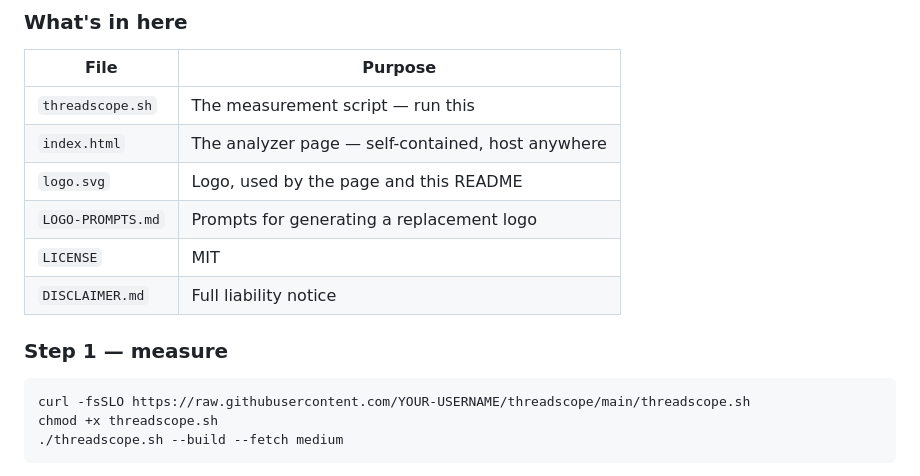
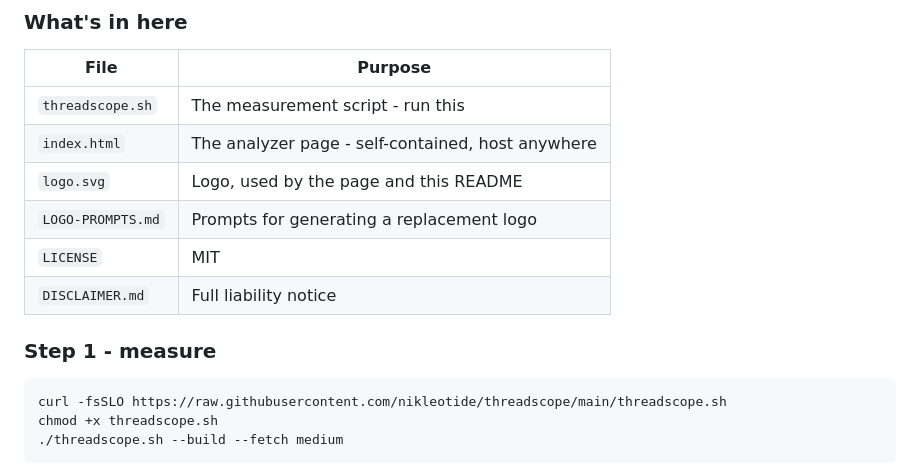
Before and after one commit to nikleotide/threadscope, a Markdown page: README.md, the part around one of its changes. Drawn GitHub-style.

````diff
--- a/README.md
+++ b/README.md
@@ -35,17 +35,17 @@ Two pieces, because a browser cannot measure a machine:
 
 | File | Purpose |
 |---|---|
-| `threadscope.sh` | The measurement script — run this |
-| `index.html` | The analyzer page — self-contained, host anywhere |
+| `threadscope.sh` | The measurement script - run this |
+| `index.html` | The analyzer page - self-contained, host anywhere |
 | `logo.svg` | Logo, used by the page and this README |
 | `LOGO-PROMPTS.md` | Prompts for generating a replacement logo |
 | `LICENSE` | MIT |
 | `DISCLAIMER.md` | Full liability notice |
 
-### Step 1 — measure
+### Step 1 - measure
 
 ```bash
-curl -fsSLO https://raw.githubusercontent.com/YOUR-USERNAME/threadscope/main/threadscope.sh
+curl -fsSLO https://raw.githubusercontent.com/nikleotide/threadscope/main/threadscope.sh
 chmod +x threadscope.sh
 ./threadscope.sh --build --fetch medium
 ```
````
Also changed, not shown: other parts of README.md (+25 -25 lines).
